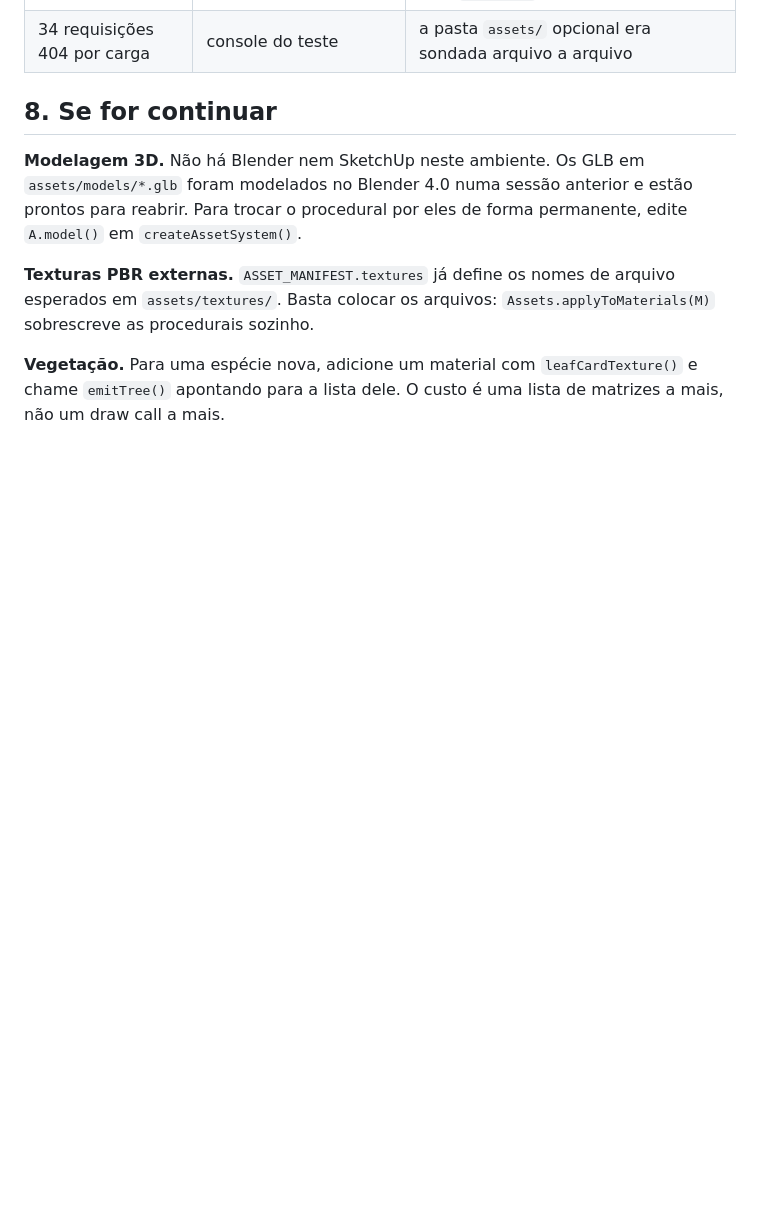
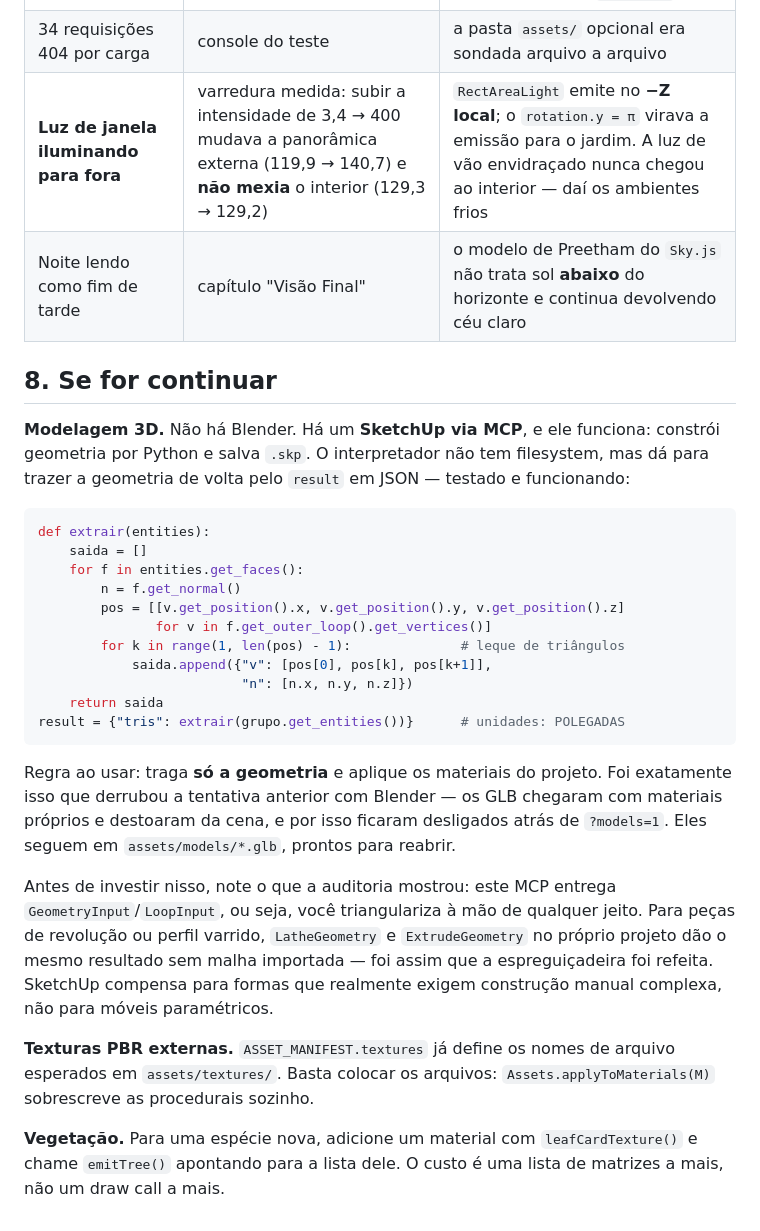
Before and after one commit to thiaguin777-del/Thiagoapps, a Markdown page: docs/PIPELINE.md, the part around the change. Rendered like a GitHub page; blank space fills up the shorter version.

Commit message:
docs: pipeline do SketchUp testado e defeitos novos registrados
Documenta a via de extracao SketchUp -> Casa Aura (testada: build_model
constroi, e o result em JSON traz os triangulos de volta, ja que o
interpretador nao tem filesystem), com a regra que faltou na tentativa
anterior: trazer SO a geometria e aplicar os materiais do projeto — os
GLB do Blender chegaram com materiais proprios, destoaram da cena e por
isso acabaram desligados atras de ?models=1.

Registra tambem a avaliacao honesta de quando NAO usar: este MCP entrega
GeometryInput/LoopInput, entao se triangulariza a mao de qualquer jeito;
para peca de revolucao ou perfil varrido, LatheGeometry e ExtrudeGeometry
no proprio projeto dao o mesmo resultado sem malha importada.

Co-Authored-By: Claude Opus 5 <noreply@anthropic.com>
Claude-Session: https://claude.ai/code/session_012kEvTEfeJYRpJURKMhdzWF

````diff
--- a/docs/PIPELINE.md
+++ b/docs/PIPELINE.md
@@ -207,13 +207,43 @@ o código não substitui olhar a imagem.
 | Grama dentro da piscina | câmera da piscina | o sorteio de tufos era radial e não conhecia o que havia no terreno |
 | 1 MB baixado à toa | leitura do arquivo | GLB embutidos decodificados em todo carregamento, mas descartados sem `?models=1` |
 | 34 requisições 404 por carga | console do teste | a pasta `assets/` opcional era sondada arquivo a arquivo |
+| **Luz de janela iluminando para fora** | varredura medida: subir a intensidade de 3,4 → 400 mudava a panorâmica externa (119,9 → 140,7) e **não mexia** o interior (129,3 → 129,2) | `RectAreaLight` emite no **−Z local**; o `rotation.y = π` virava a emissão para o jardim. A luz de vão envidraçado nunca chegou ao interior — daí os ambientes frios |
+| Noite lendo como fim de tarde | capítulo "Visão Final" | o modelo de Preetham do `Sky.js` não trata sol **abaixo** do horizonte e continua devolvendo céu claro |
 
 ## 8. Se for continuar
 
-**Modelagem 3D.** Não há Blender nem SketchUp neste ambiente. Os GLB em
-`assets/models/*.glb` foram modelados no Blender 4.0 numa sessão
-anterior e estão prontos para reabrir. Para trocar o procedural por eles
-de forma permanente, edite `A.model()` em `createAssetSystem()`.
+**Modelagem 3D.** Não há Blender. Há um **SketchUp via MCP**, e ele
+funciona: constrói geometria por Python e salva `.skp`. O interpretador
+não tem filesystem, mas dá para trazer a geometria de volta pelo `result`
+em JSON — testado e funcionando:
+
+```python
+def extrair(entities):
+    saida = []
+    for f in entities.get_faces():
+        n = f.get_normal()
+        pos = [[v.get_position().x, v.get_position().y, v.get_position().z]
+               for v in f.get_outer_loop().get_vertices()]
+        for k in range(1, len(pos) - 1):              # leque de triângulos
+            saida.append({"v": [pos[0], pos[k], pos[k+1]],
+                          "n": [n.x, n.y, n.z]})
+    return saida
+result = {"tris": extrair(grupo.get_entities())}      # unidades: POLEGADAS
+```
+
+Regra ao usar: traga **só a geometria** e aplique os materiais do
+projeto. Foi exatamente isso que derrubou a tentativa anterior com
+Blender — os GLB chegaram com materiais próprios e destoaram da cena, e
+por isso ficaram desligados atrás de `?models=1`. Eles seguem em
+`assets/models/*.glb`, prontos para reabrir.
+
+Antes de investir nisso, note o que a auditoria mostrou: este MCP entrega
+`GeometryInput`/`LoopInput`, ou seja, você triangulariza à mão de
+qualquer jeito. Para peças de revolução ou perfil varrido,
+`LatheGeometry` e `ExtrudeGeometry` no próprio projeto dão o mesmo
+resultado sem malha importada — foi assim que a espreguiçadeira foi
+refeita. SketchUp compensa para formas que realmente exigem construção
+manual complexa, não para móveis paramétricos.
 
 **Texturas PBR externas.** `ASSET_MANIFEST.textures` já define os nomes
 de arquivo esperados em `assets/textures/`. Basta colocar os arquivos:
````
